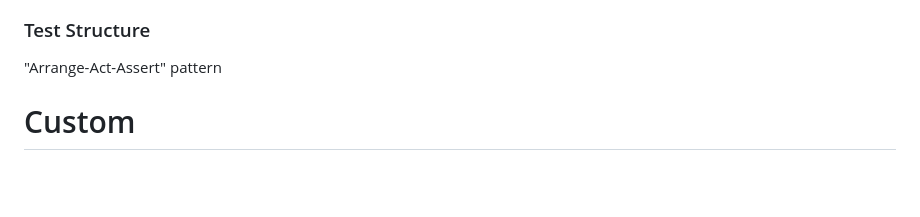
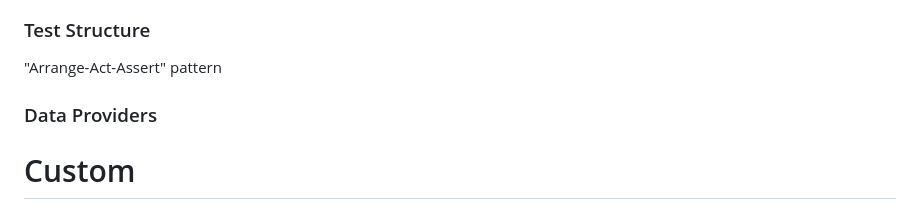
Before and after one commit to Rememberable/examples-laravel, a Markdown page: battle-ready-laravel/README.md, the part around the change. Drawn GitHub-style; blank space fills up the shorter version.

Commit message:
[battle-ready-laravel] add Data Provider for Testing

```diff
--- a/battle-ready-laravel/README.md
+++ b/battle-ready-laravel/README.md
@@ -209,6 +209,8 @@ When writing your tests, it's important that you define a structure before start
 
 "Arrange-Act-Assert" pattern
 
+### Data Providers
+
 
 # Custom
 
```
Also changed, not shown: battle-ready-laravel/DIVEDEEP.md (+63 -0 lines).
